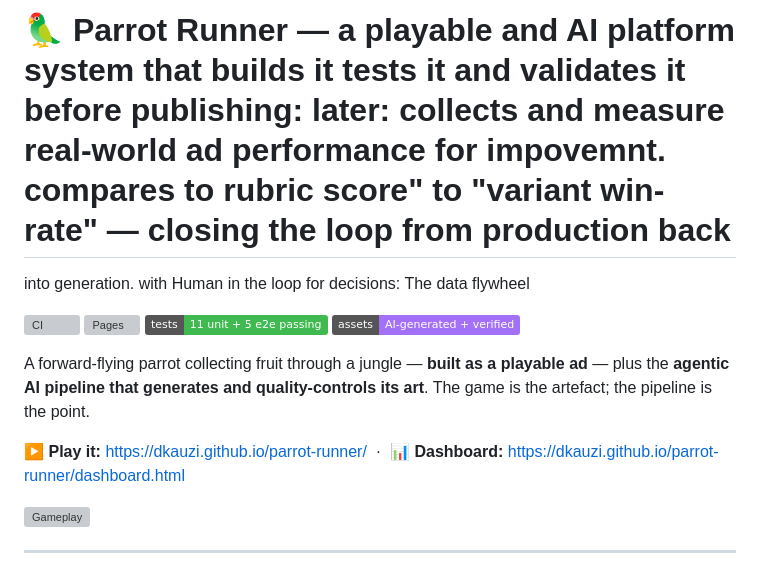
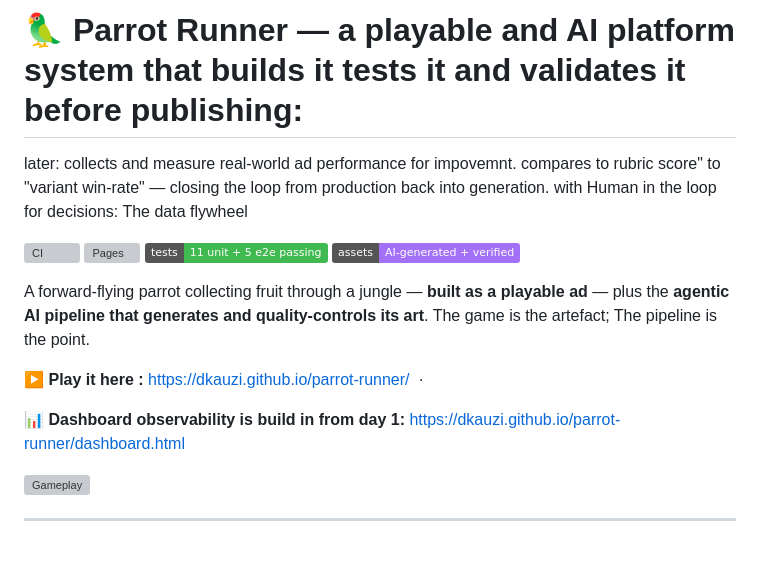
Before and after one commit to dkauzi/parrot-runner, a Markdown page: README.md, the part around the change. Drawn GitHub-style; badges without logos; grey boxes are pictures that could not be loaded.

```diff
--- a/README.md
+++ b/README.md
@@ -1,4 +1,6 @@
-# 🦜 Parrot Runner — a playable and AI platform system that builds it tests it and validates it before publishing: later: collects and measure real-world ad performance for impovemnt. compares to rubric score" to "variant win-rate" — closing the loop from production back
+# 🦜 Parrot Runner — a playable and AI platform system that builds it tests it and validates it before publishing:
+later: collects and measure real-world ad performance for impovemnt. compares to rubric score" to "variant win-rate"
+— closing the loop from production back
 into generation. with Human in the loop for decisions: The data flywheel
 
 [![CI](https://github.com/dkauzi/parrot-runner/actions/workflows/main.yml/badge.svg)](https://github.com/dkauzi/parrot-runner/actions/workflows/main.yml)
@@ -7,10 +9,13 @@ into generation. with Human in the loop for decisions: The data flywheel
 ![assets](https://img.shields.io/badge/assets-AI%E2%80%91generated%20%2B%20verified-a371f7)
 
 A forward-flying parrot collecting fruit through a jungle — **built as a playable ad** — plus the
-**agentic AI pipeline that generates and quality-controls its art**. The game is the artefact; the
-pipeline is the point.
+**agentic AI pipeline that generates and quality-controls its art**.
+The game is the artefact;
+The pipeline is the point.
 
-▶️ **Play it:** https://dkauzi.github.io/parrot-runner/ &nbsp;·&nbsp; 📊 **Dashboard:** https://dkauzi.github.io/parrot-runner/dashboard.html
+▶️ **Play it here :** https://dkauzi.github.io/parrot-runner/ &nbsp;·&nbsp;
+
+📊 **Dashboard observability is build in from day 1:** https://dkauzi.github.io/parrot-runner/dashboard.html
 
 ![Gameplay](pipeline/agentic/game.gif)
 
```
